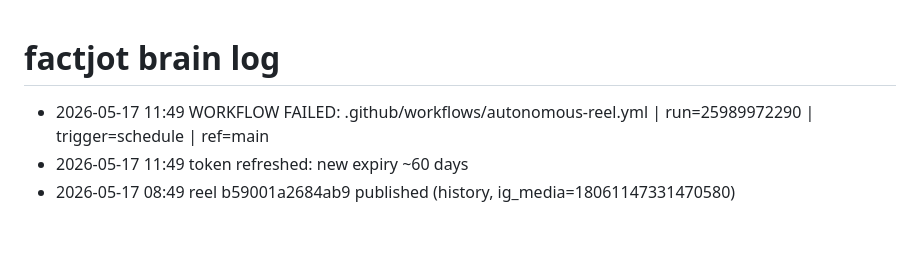
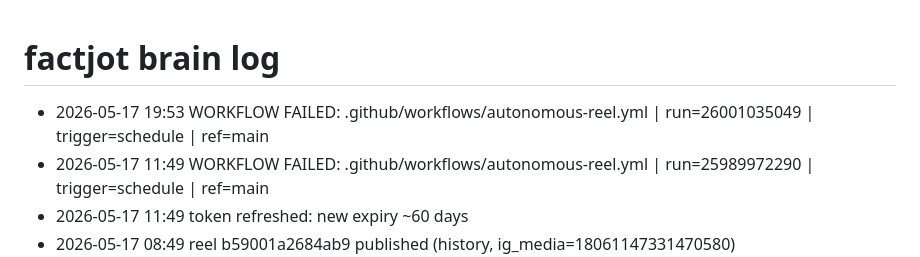
Before and after one commit to Wonderkid96/factjot, a Markdown page: insta-brain/log.md, the part around the change. Drawn GitHub-style; blank space fills up the shorter version.

Commit message:
state: autonomous post 2026-05-17T19:53Z

```diff
--- a/insta-brain/log.md
+++ b/insta-brain/log.md
@@ -1,5 +1,6 @@
 # factjot brain log
 
+- 2026-05-17 19:53 WORKFLOW FAILED: .github/workflows/autonomous-reel.yml | run=26001035049 | trigger=schedule | ref=main
 - 2026-05-17 11:49 WORKFLOW FAILED: .github/workflows/autonomous-reel.yml | run=25989972290 | trigger=schedule | ref=main
 - 2026-05-17 11:49 token refreshed: new expiry ~60 days
 - 2026-05-17 08:49 reel b59001a2684ab9 published (history, ig_media=18061147331470580)
```
